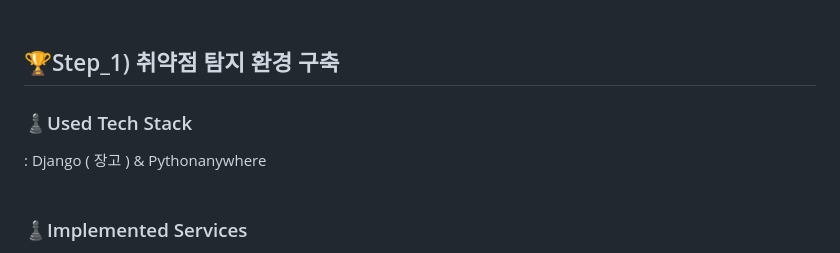
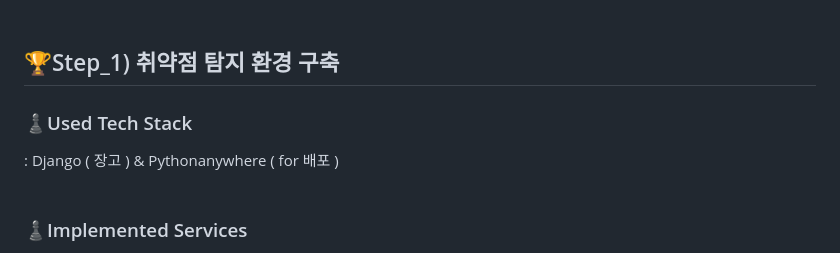
Before and after one commit to alimhanhan/SUA_Simulation_Hacking_Competency_Development_Project, a Markdown page: README.md, the part around the change. Rendered like a GitHub page.

```diff
--- a/README.md
+++ b/README.md
@@ -6,7 +6,7 @@
 
 <br><h2>🏆Step_1) 취약점 탐지 환경 구축</h2>
 <h3>♟️Used Tech Stack</h3>
-: Django ( 장고 ) & Pythonanywhere<br>
+: Django ( 장고 ) & Pythonanywhere ( for 배포 )<br>
 
 <br><h3>♟️Implemented Services</h3>
 1. 회원가입 및 로그인 기능
```
